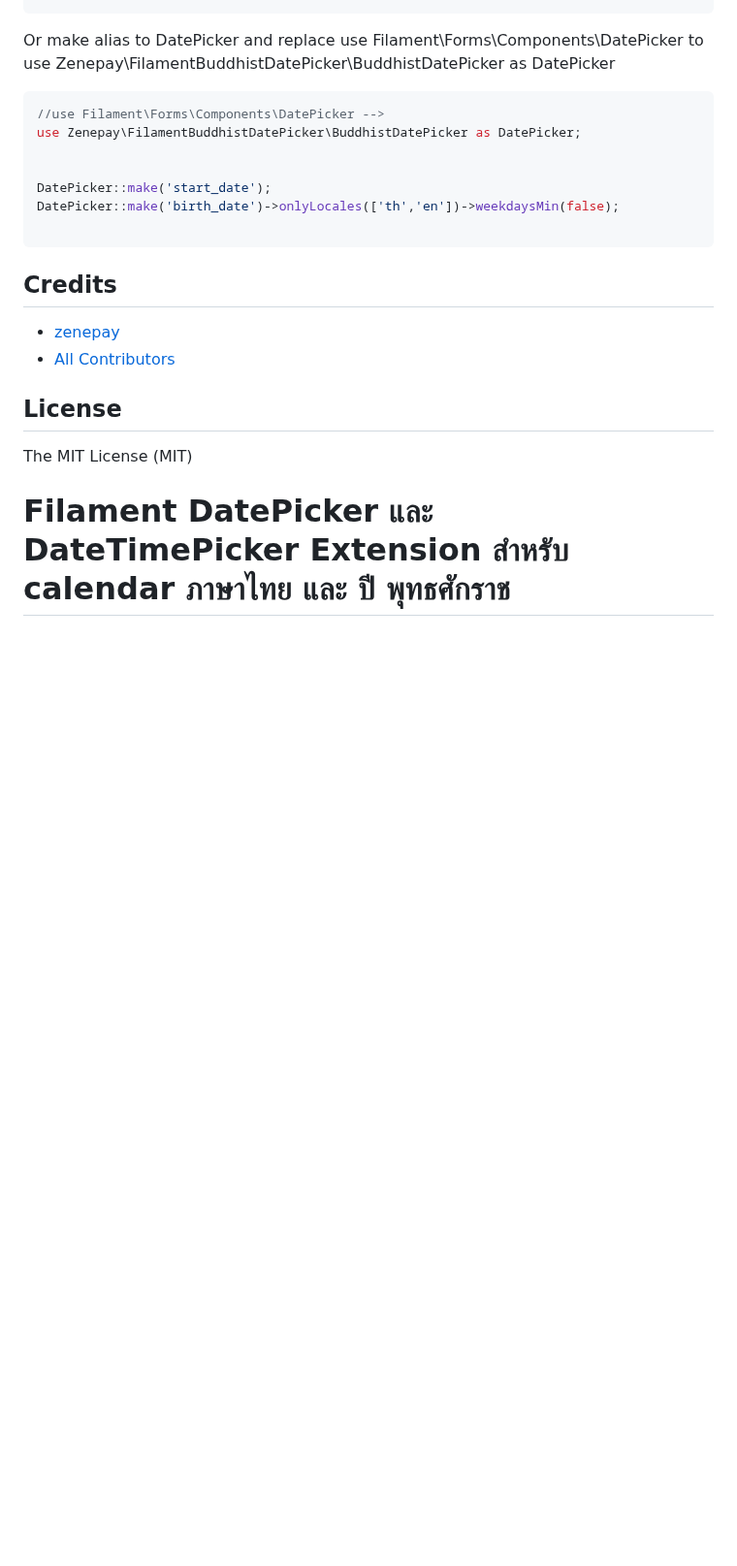
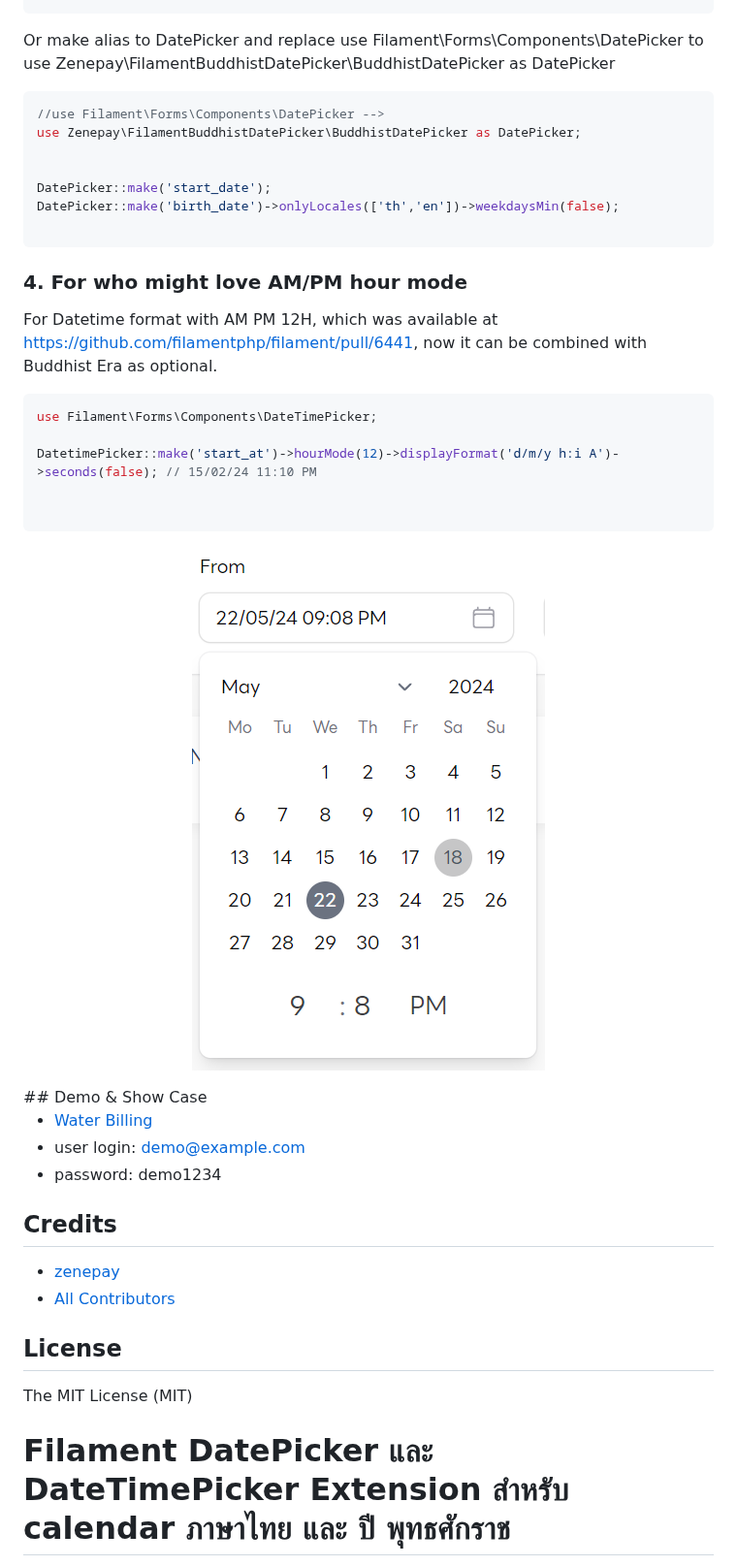
Before and after one commit to zenepay/filament-buddhist-date-picker, a Markdown page: README.md, the part around one of its changes. Shown at 97% size. GitHub-like rendering; pictures changed too: resources/images/datetime_am_pm.png (added); blank space fills up the shorter version.

````diff
--- a/README.md
+++ b/README.md
@@ -76,6 +76,24 @@ DatePicker::make('start_date');
 DatePicker::make('birth_date')->onlyLocales(['th','en'])->weekdaysMin(false);
 
 ```
+
+### 4. For who might love AM/PM hour mode
+For Datetime format with AM PM 12H, which was available at https://github.com/filamentphp/filament/pull/6441, now it can be combined with Buddhist Era as optional.
+```php
+use Filament\Forms\Components\DateTimePicker;
+
+DatetimePicker::make('start_at')->hourMode(12)->displayFormat('d/m/y h:i A')->seconds(false); // 15/02/24 11:10 PM
+
+
+```
+<p align="center">
+    <img src="https://github.com/zenepay/filament-buddhist-date-picker/blob/main/resources/images/datetime_am_pm.png" alt="Banner" style="width: 400px;" />
+</p>
+## Demo & Show Case
+
+- [Water Billing](https://zoploen.com/demo/meterbill/office)
+- user login: demo@example.com
+- password: demo1234
 
 ## Credits
 
````
Also changed, not shown: other parts of README.md (+15 -1 lines), 8 other files.
